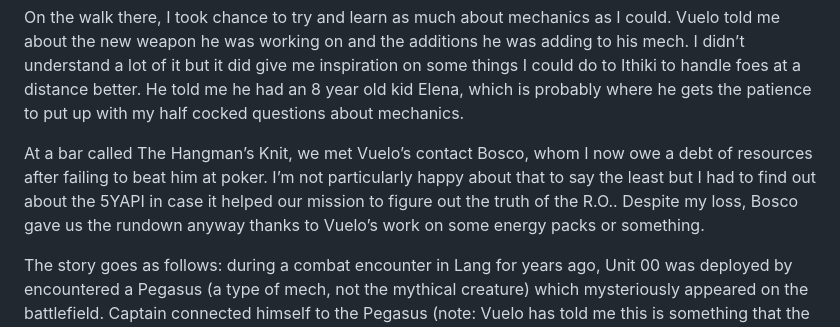
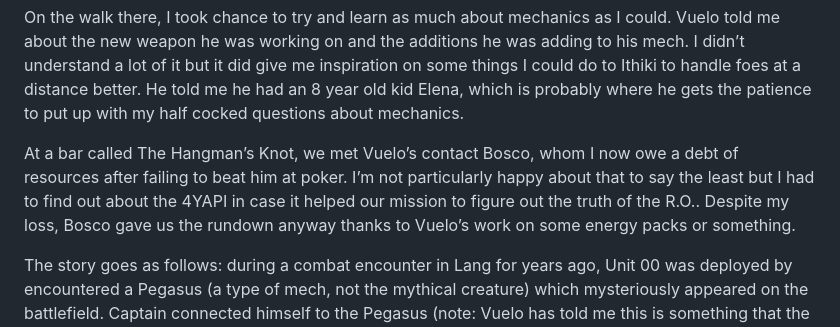
Before and after one commit to antonbriganti/maxwell-log, a Markdown page: md/06-mission-01-interlude-2.md, the part around the change. GitHub-like rendering.

Commit message:
spelling is hard

```diff
--- a/md/06-mission-01-interlude-2.md
+++ b/md/06-mission-01-interlude-2.md
@@ -36,7 +36,7 @@ A man should always know the names of people who he is in debt to. It is the bar
 
 On the walk there, I took chance to try and learn as much about mechanics as I could. Vuelo told me about the new weapon he was working on and the additions he was adding to his mech. I didn’t understand a lot of it but it did give me inspiration on some things I could do to Ithiki to handle foes at a distance better. He told me he had an 8 year old kid Elena, which is probably where he gets the patience to put up with my half cocked questions about mechanics.
 
-At a bar called The Hangman’s Knit, we met Vuelo’s contact Bosco, whom I now owe a debt of resources after failing to beat him at poker. I’m not particularly happy about that to say the least but I had to find out about the 5YAPI in case it helped our mission to figure out the truth of the R.O.. Despite my loss, Bosco gave us the rundown anyway thanks to Vuelo’s work on some energy packs or something.
+At a bar called The Hangman’s Knot, we met Vuelo’s contact Bosco, whom I now owe a debt of resources after failing to beat him at poker. I’m not particularly happy about that to say the least but I had to find out about the 4YAPI in case it helped our mission to figure out the truth of the R.O.. Despite my loss, Bosco gave us the rundown anyway thanks to Vuelo’s work on some energy packs or something.
 
 The story goes as follows: during a combat encounter in Lang for years ago, Unit 00 was deployed by encountered a Pegasus (a type of mech, not the mythical creature) which mysteriously appeared on the battlefield. Captain connected himself to the Pegasus (note: Vuelo has told me this is something that the Captain’s previous mech could do, a functionality similar to my Hyperspec called Symbiosis) and drove it towards the enemy stronghold while the rest of Unit 00 watched him do it. By the time Bosco and his unit caught up, the Captain and the Pegasus had completely disappeared. Everyone was forced to swear secrecy over what happened. The Captain was only found again six months ago, and in Hordisthum. His reemergence didn’t seem to classify as news, being relegated to the middle of the newspaper. Did something go really right or really wrong during the 4YAPI? Maybe it depends on who you ask.
 
```
